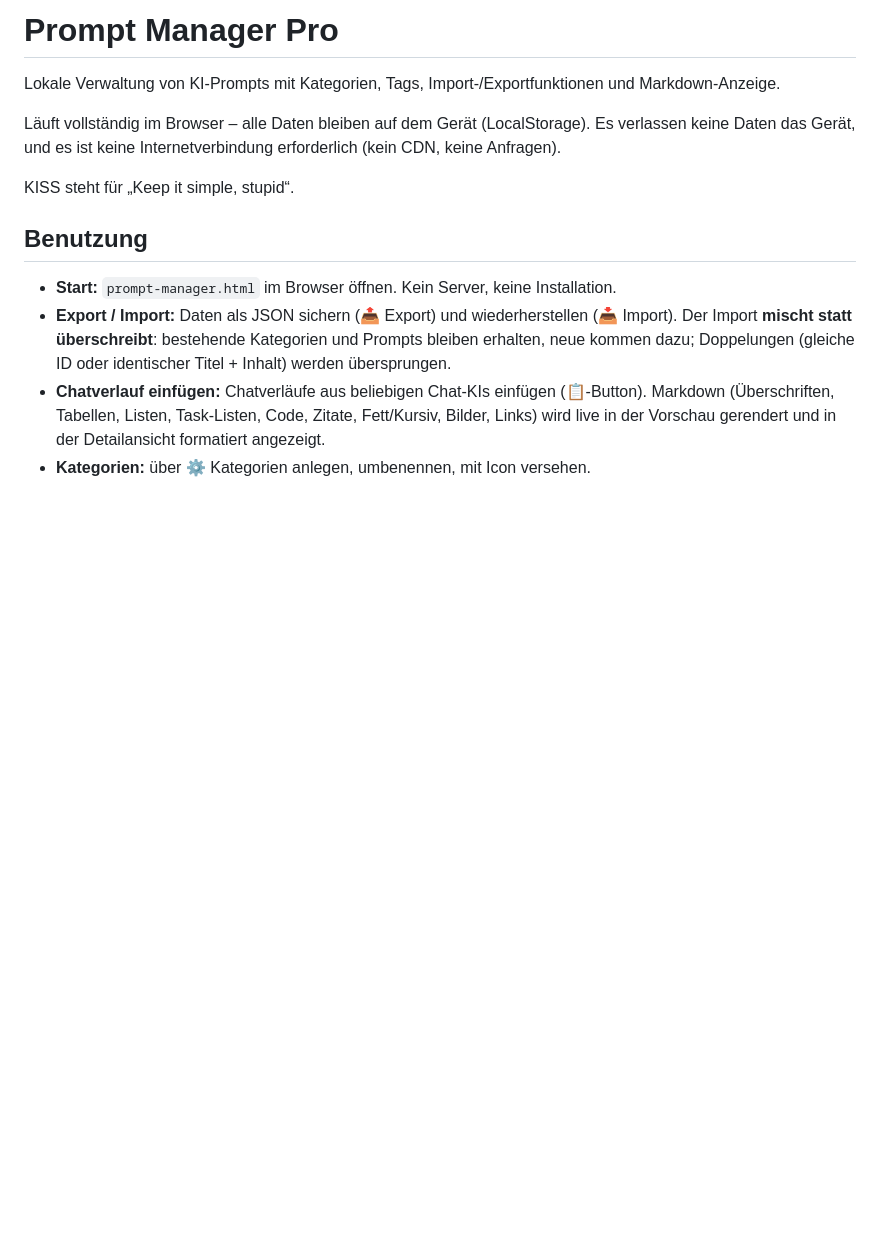
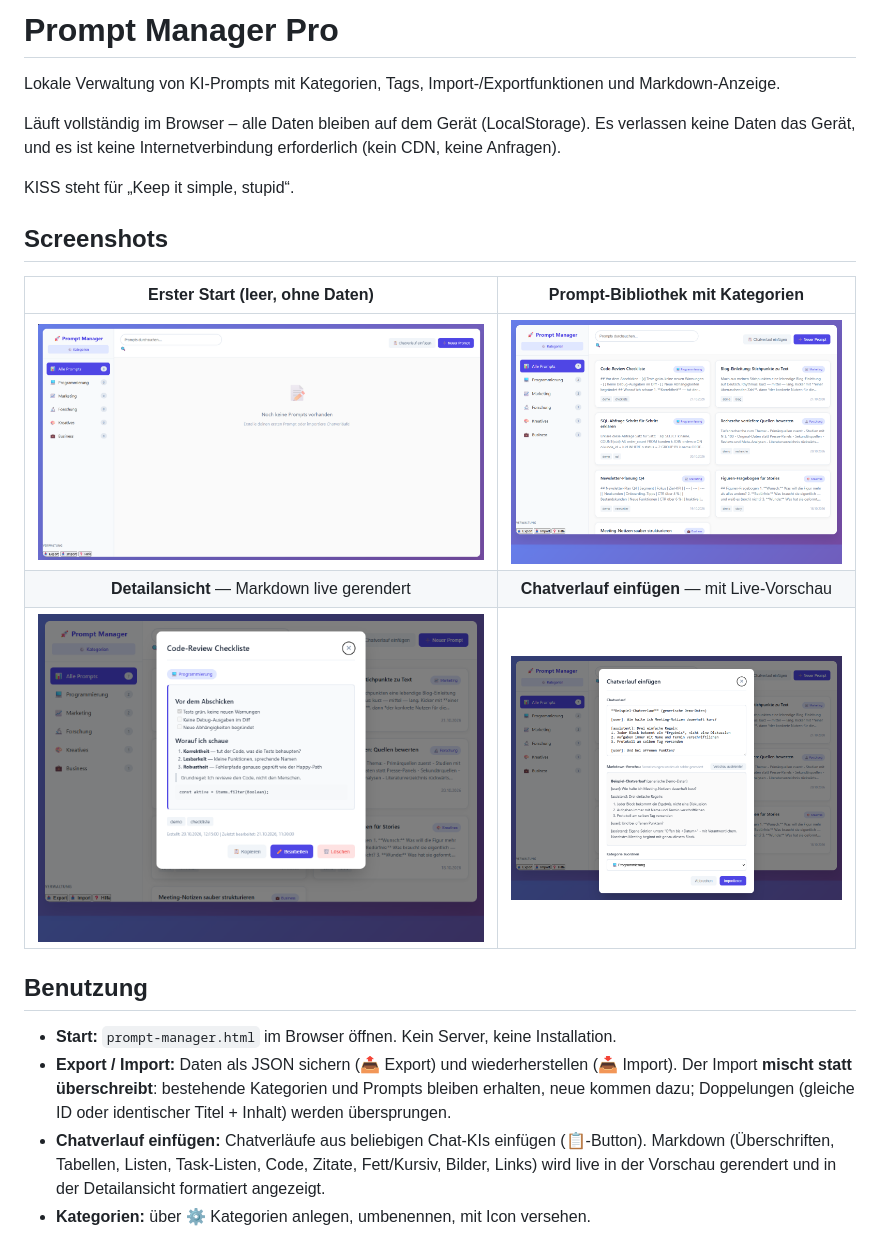
Before and after one commit to pskraemer11/AI-Prompt-Manager, a Markdown page: README_de.md, the part around the change. GitHub-like rendering; pictures changed too: docs/screenshots/pm-chat-modal.png (added), docs/screenshots/pm-detail.png (added), docs/screenshots/pm-list.png (added); blank space fills up the shorter version.

Commit message:
Add README screenshots: start view, prompt library, Markdown detail view, chat import with live preview

```diff
--- a/README_de.md
+++ b/README_de.md
@@ -6,6 +6,14 @@ Läuft vollständig im Browser – alle Daten bleiben auf dem Gerät (LocalStora
 Es verlassen keine Daten das Gerät, und es ist keine Internetverbindung erforderlich (kein CDN, keine Anfragen).
 
 KISS steht für „Keep it simple, stupid“.
+
+## Screenshots
+
+| Erster Start (leer, ohne Daten) | Prompt-Bibliothek mit Kategorien |
+| :---: | :---: |
+| ![Erster Start](docs/screenshots/pm-start.png) | ![Prompt-Bibliothek](docs/screenshots/pm-list.png) |
+| **Detailansicht** — Markdown live gerendert | **Chatverlauf einfügen** — mit Live-Vorschau |
+| ![Detailansicht](docs/screenshots/pm-detail.png) | ![Chatverlauf](docs/screenshots/pm-chat-modal.png) |
 
 ## Benutzung
 
```
Also changed, not shown: README.md (+8 -0 lines).
